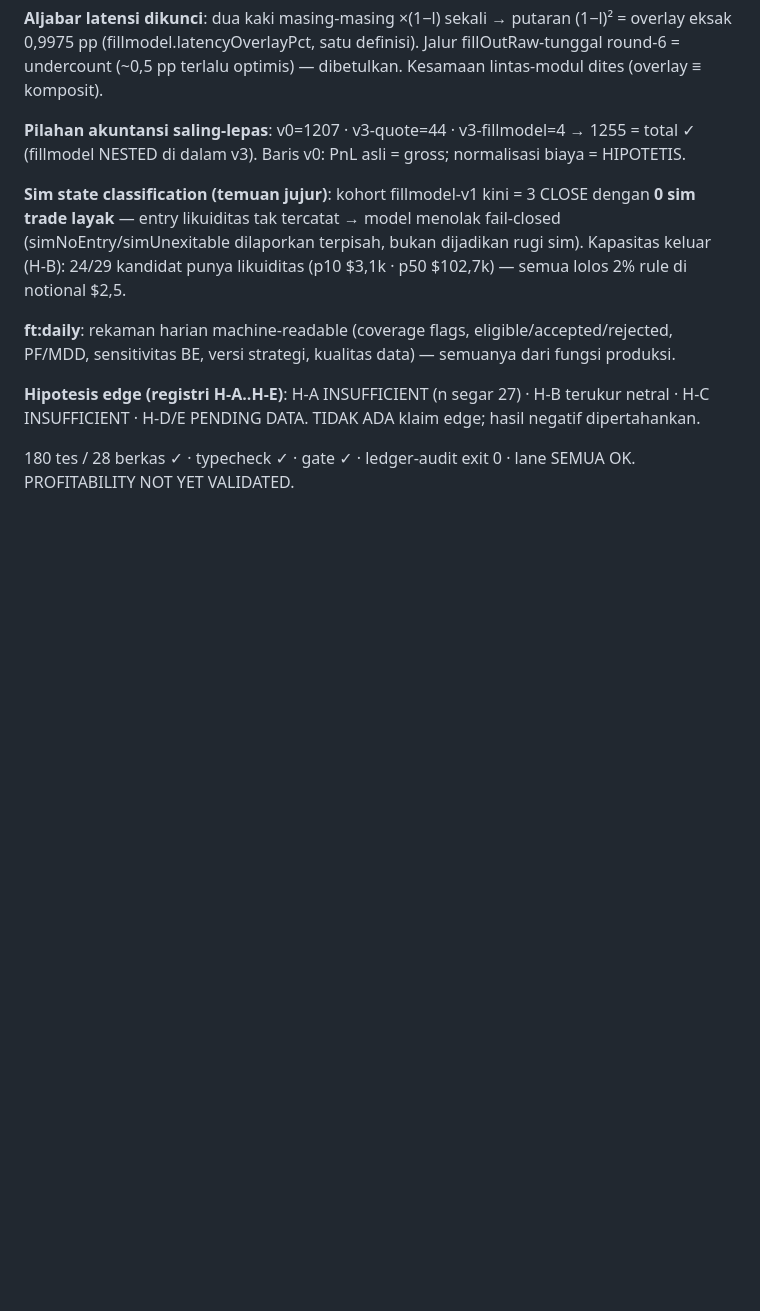
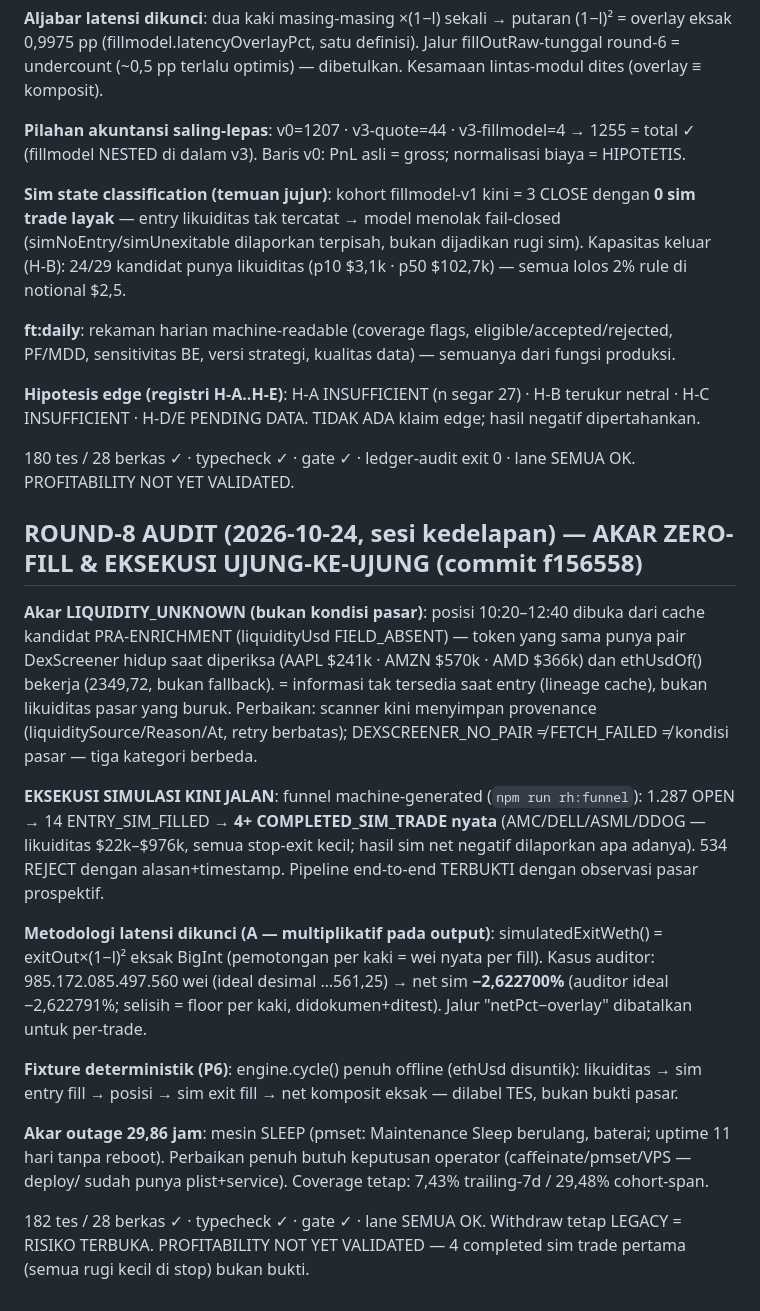
Before and after one commit to arifbrs/shitcoin-bot, a Markdown page: PLAN_PROGRESS.md, the part around the change. Rendered like a GitHub page; blank space fills up the shorter version.

Commit message:
PLAN_PROGRESS: catatan round-8 (akar zero-fill, funnel, metodologi A, fixture, akar outage=sleep)

```diff
--- a/PLAN_PROGRESS.md
+++ b/PLAN_PROGRESS.md
@@ -393,3 +393,32 @@ H-C INSUFFICIENT · H-D/E PENDING DATA. TIDAK ADA klaim edge; hasil negatif dipe
 
 180 tes / 28 berkas ✓ · typecheck ✓ · gate ✓ · ledger-audit exit 0 · lane SEMUA OK.
 PROFITABILITY NOT YET VALIDATED.
+
+## ROUND-8 AUDIT (2026-10-24, sesi kedelapan) — AKAR ZERO-FILL & EKSEKUSI UJUNG-KE-UJUNG (commit f156558)
+
+**Akar LIQUIDITY_UNKNOWN (bukan kondisi pasar)**: posisi 10:20–12:40 dibuka dari cache kandidat
+PRA-ENRICHMENT (liquidityUsd FIELD_ABSENT) — token yang sama punya pair DexScreener hidup saat
+diperiksa (AAPL $241k · AMZN $570k · AMD $366k) dan ethUsdOf() bekerja (2349,72, bukan fallback).
+= informasi tak tersedia saat entry (lineage cache), bukan likuiditas pasar yang buruk.
+Perbaikan: scanner kini menyimpan provenance (liquiditySource/Reason/At, retry berbatas);
+DEXSCREENER_NO_PAIR ≠ FETCH_FAILED ≠ kondisi pasar — tiga kategori berbeda.
+
+**EKSEKUSI SIMULASI KINI JALAN**: funnel machine-generated (`npm run rh:funnel`): 1.287 OPEN →
+14 ENTRY_SIM_FILLED → **4+ COMPLETED_SIM_TRADE nyata** (AMC/DELL/ASML/DDOG — likuiditas
+$22k–$976k, semua stop-exit kecil; hasil sim net negatif dilaporkan apa adanya). 534 REJECT dengan
+alasan+timestamp. Pipeline end-to-end TERBUKTI dengan observasi pasar prospektif.
+
+**Metodologi latensi dikunci (A — multiplikatif pada output)**: simulatedExitWeth() =
+exitOut×(1−l)² eksak BigInt (pemotongan per kaki = wei nyata per fill). Kasus auditor:
+985.172.085.497.560 wei (ideal desimal …561,25) → net sim **−2,622700%** (auditor ideal −2,622791%;
+selisih = floor per kaki, didokumen+ditest). Jalur "netPct−overlay" dibatalkan untuk per-trade.
+
+**Fixture deterministik (P6)**: engine.cycle() penuh offline (ethUsd disuntik): likuiditas →
+sim entry fill → posisi → sim exit fill → net komposit eksak — dilabel TES, bukan bukti pasar.
+
+**Akar outage 29,86 jam**: mesin SLEEP (pmset: Maintenance Sleep berulang, baterai; uptime 11 hari
+tanpa reboot). Perbaikan penuh butuh keputusan operator (caffeinate/pmset/VPS — deploy/ sudah punya
+plist+service). Coverage tetap: 7,43% trailing-7d / 29,48% cohort-span.
+
+182 tes / 28 berkas ✓ · typecheck ✓ · gate ✓ · lane SEMUA OK. Withdraw tetap LEGACY = RISIKO TERBUKA.
+PROFITABILITY NOT YET VALIDATED — 4 completed sim trade pertama (semua rugi kecil di stop) bukan bukti.
```
